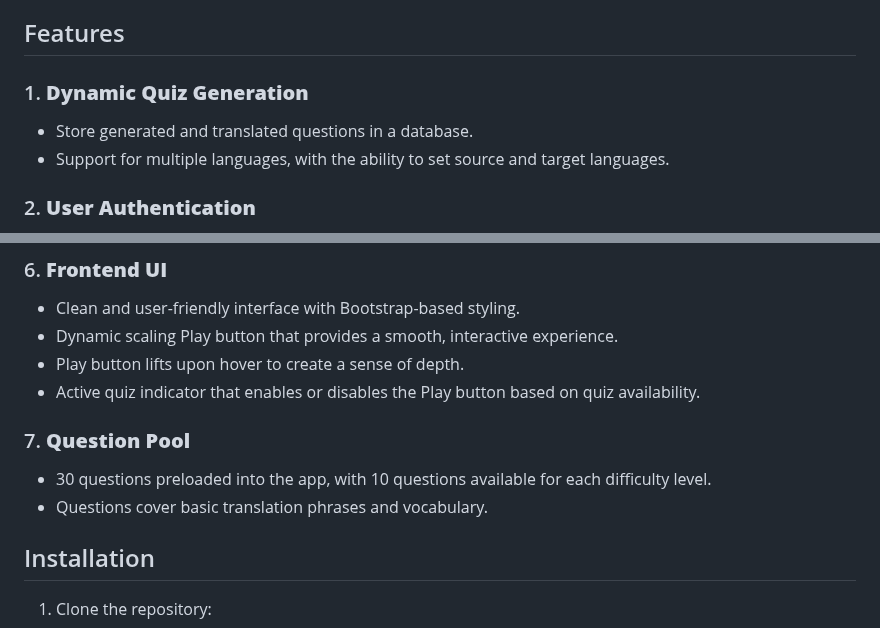
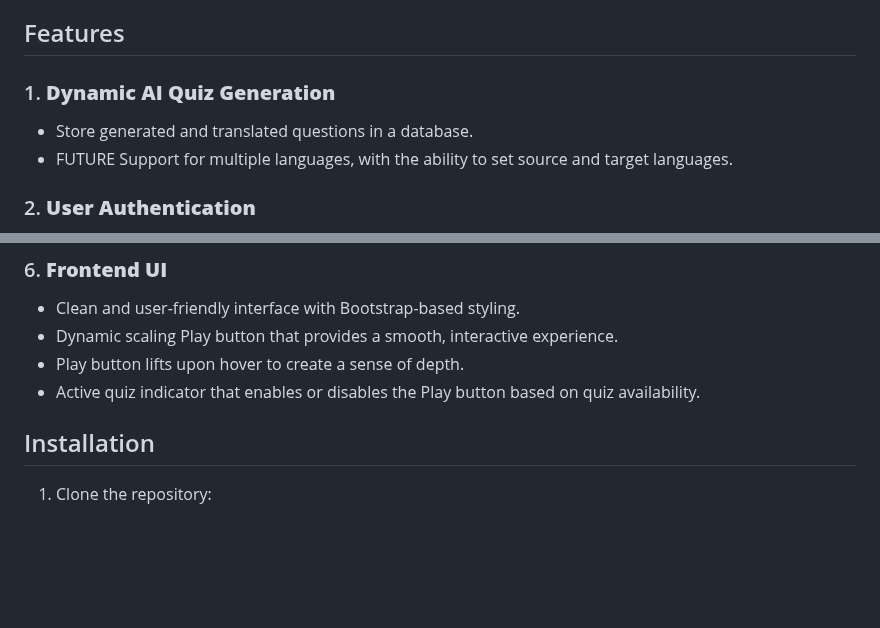
Before and after one commit to UCCS-CS4300-5300/Group5-fall2024, a Markdown page: README.md, 2 parts joined by grey strips. GitHub-like rendering; blank space fills up the shorter version.

```diff
--- a/README.md
+++ b/README.md
@@ -7,9 +7,9 @@
 
 ## Features
 
-### 1. **Dynamic Quiz Generation**
+### 1. **Dynamic AI Quiz Generation**
    - Store generated and translated questions in a database.
-   - Support for multiple languages, with the ability to set source and target languages.
+   - FUTURE Support for multiple languages, with the ability to set source and target languages.
 
 ### 2. **User Authentication**
    - User registration, login, and session management.
@@ -35,9 +35,6 @@
    - Play button lifts upon hover to create a sense of depth.
    - Active quiz indicator that enables or disables the Play button based on quiz availability.
 
-### 7. **Question Pool**
-   - 30 questions preloaded into the app, with 10 questions available for each difficulty level.
-   - Questions cover basic translation phrases and vocabulary.
 
 
 ## Installation
```
